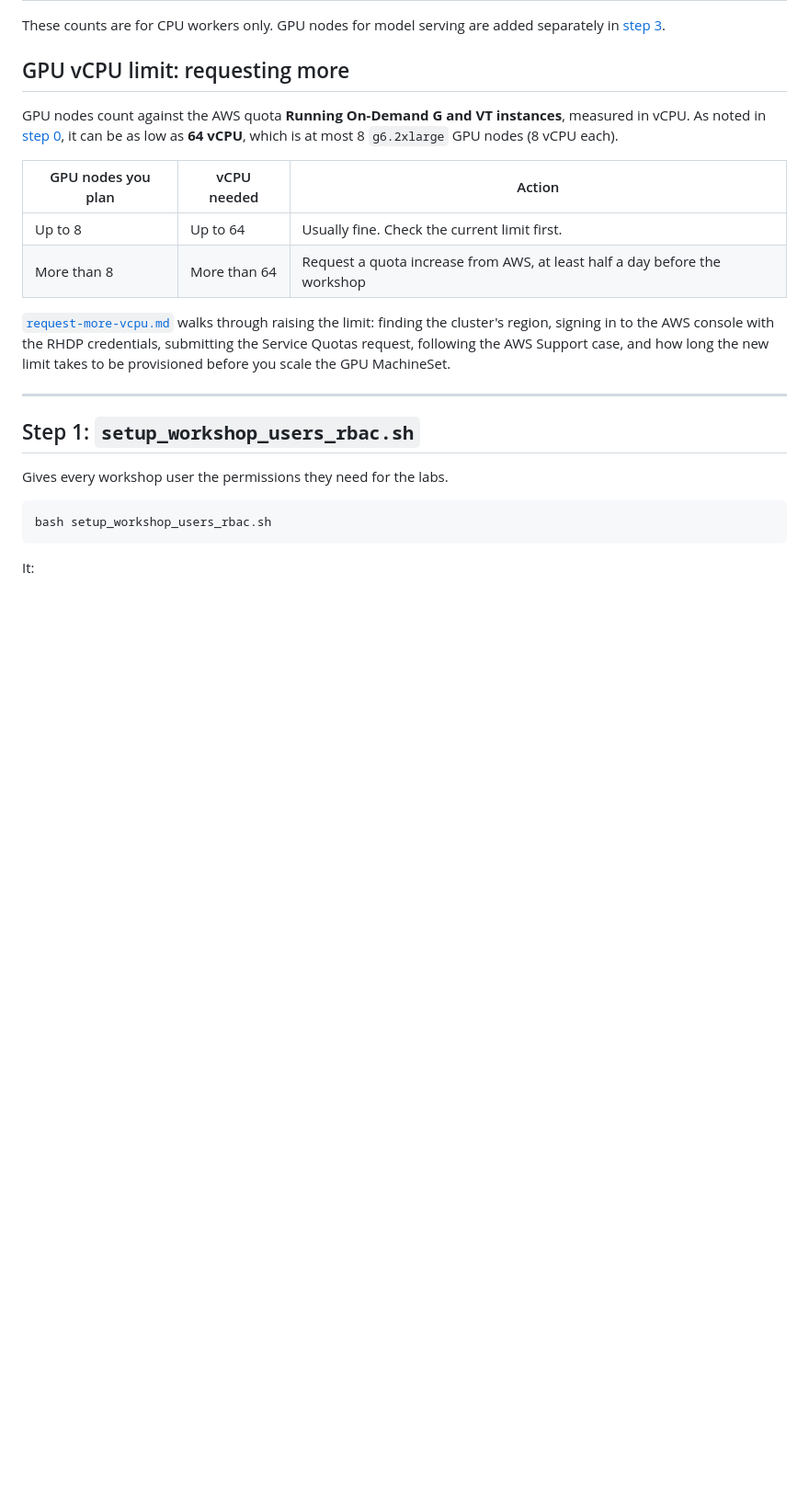
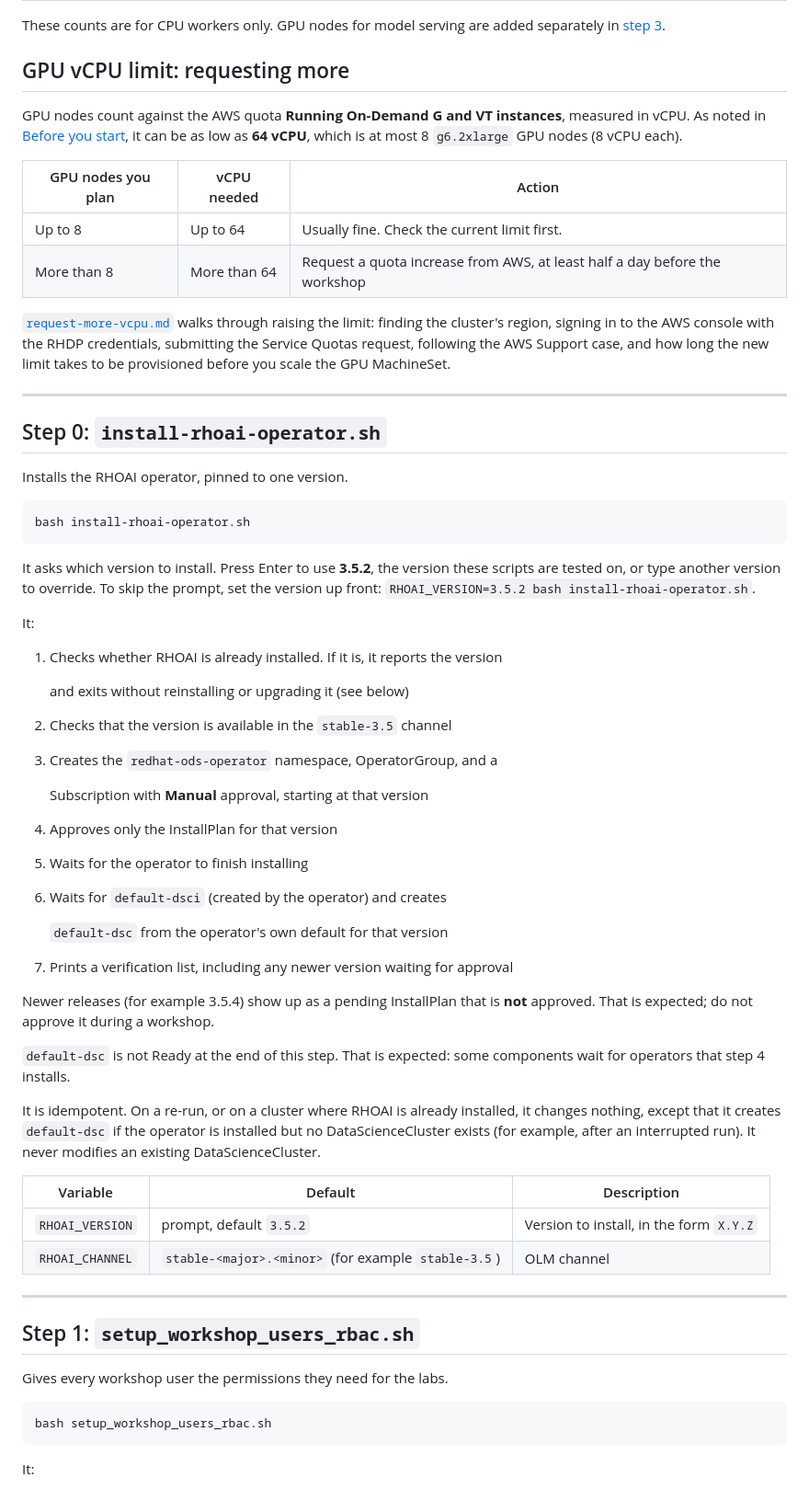
Before and after one commit to jingggg-wenn/rhoai-field-source-setup-guide, a Markdown page: scripts/workshop-prep/README.md, the part around one of its changes. Shown at 92% size. GitHub-like rendering; blank space fills up the shorter version.

````diff
--- a/scripts/workshop-prep/README.md
+++ b/scripts/workshop-prep/README.md
@@ -188,7 +202,7 @@ separately in [step 3](#step-3-gpu_machineset_hardwareprofilessh).
 ## GPU vCPU limit: requesting more
 
 GPU nodes count against the AWS quota **Running On-Demand G and VT instances**,
-measured in vCPU. As noted in [step 0](#step-0-order-the-environment), it can be
+measured in vCPU. As noted in [Before you start](#before-you-start-order-the-environment), it can be
 as low as **64 vCPU**, which is at most 8 `g6.2xlarge` GPU nodes (8 vCPU each).
 
 | GPU nodes you plan | vCPU needed | Action |
@@ -201,6 +215,52 @@ finding the cluster's region, signing in to the AWS console with the RHDP
 credentials, submitting the Service Quotas request, following the AWS Support
 case, and how long the new limit takes to be provisioned before you scale the
 GPU MachineSet.
+
+---
+
+## Step 0: `install-rhoai-operator.sh`
+
+Installs the RHOAI operator, pinned to one version.
+
+```bash
+bash install-rhoai-operator.sh
+```
+
+It asks which version to install. Press Enter to use **3.5.2**, the version
+these scripts are tested on, or type another version to override. To skip the
+prompt, set the version up front: `RHOAI_VERSION=3.5.2 bash install-rhoai-operator.sh`.
+
+It:
+
+1. Checks whether RHOAI is already installed. If it is, it reports the version
+
+   and exits without reinstalling or upgrading it (see below)
+2. Checks that the version is available in the `stable-3.5` channel
+3. Creates the `redhat-ods-operator` namespace, OperatorGroup, and a
+
+   Subscription with **Manual** approval, starting at that version
+4. Approves only the InstallPlan for that version
+5. Waits for the operator to finish installing
+6. Waits for `default-dsci` (created by the operator) and creates
+
+   `default-dsc` from the operator's own default for that version
+7. Prints a verification list, including any newer version waiting for approval
+
+Newer releases (for example 3.5.4) show up as a pending InstallPlan that is
+**not** approved. That is expected; do not approve it during a workshop.
+
+`default-dsc` is not Ready at the end of this step. That is expected: some
+components wait for operators that step 4 installs.
+
+It is idempotent. On a re-run, or on a cluster where RHOAI is already
+installed, it changes nothing, except that it creates `default-dsc` if the
+operator is installed but no DataScienceCluster exists (for example, after an
+interrupted run). It never modifies an existing DataScienceCluster.
+
+| Variable | Default | Description |
+| -------- | ------- | ----------- |
+| `RHOAI_VERSION` | prompt, default `3.5.2` | Version to install, in the form `X.Y.Z` |
+| `RHOAI_CHANNEL` | `stable-<major>.<minor>` (for example `stable-3.5`) | OLM channel |
 
 ---
 
````
Also changed, not shown: other parts of scripts/workshop-prep/README.md (+50 -24 lines), README.md (+24 -4 lines), scripts/workshop-prep/request-more-vcpu.md (+1 -1 lines), images/img-env-provision.png, 3 other files.
